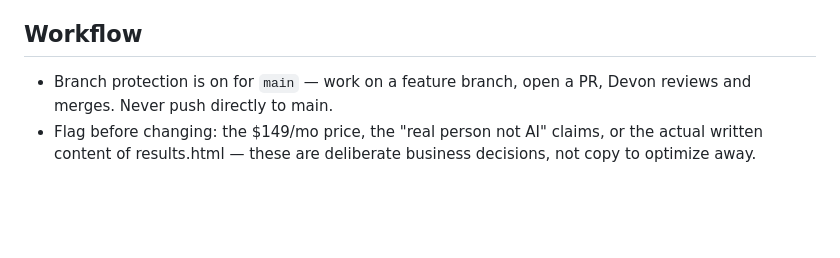
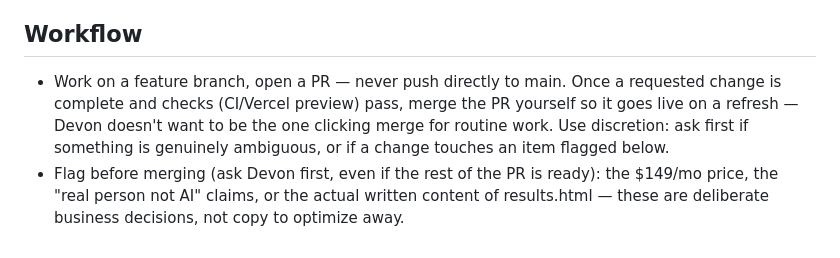
Before and after one commit to devonlambert03/mission-found, a Markdown page: CLAUDE.md, the part around the change. Rendered like a GitHub page; blank space fills up the shorter version.

Commit message:
Update workflow: Claude merges own PRs once ready
Devon wants requested changes live on a refresh rather than sitting
in an unmerged PR. Still branch + PR, never a direct push to main;
still ask first on anything ambiguous or touching the flagged items
(price, "real person" copy, results.html content).

Co-Authored-By: Claude Sonnet 5 <noreply@anthropic.com>
Claude-Session: https://claude.ai/code/session_01YDnNt6sWm9TEQr2D7JbQhH

```diff
--- a/CLAUDE.md
+++ b/CLAUDE.md
@@ -141,8 +141,13 @@ visibility," "turnkey," "leverage," "seamless."
   are built so far — see index.html's entry above for what's left.
 
 ## Workflow
-- Branch protection is on for `main` — work on a feature branch, open a
-  PR, Devon reviews and merges. Never push directly to main.
-- Flag before changing: the $149/mo price, the "real person not AI"
-  claims, or the actual written content of results.html — these are
-  deliberate business decisions, not copy to optimize away.
+- Work on a feature branch, open a PR — never push directly to main.
+  Once a requested change is complete and checks (CI/Vercel preview)
+  pass, merge the PR yourself so it goes live on a refresh — Devon
+  doesn't want to be the one clicking merge for routine work. Use
+  discretion: ask first if something is genuinely ambiguous, or if a
+  change touches an item flagged below.
+- Flag before merging (ask Devon first, even if the rest of the PR is
+  ready): the $149/mo price, the "real person not AI" claims, or the
+  actual written content of results.html — these are deliberate
+  business decisions, not copy to optimize away.
```
